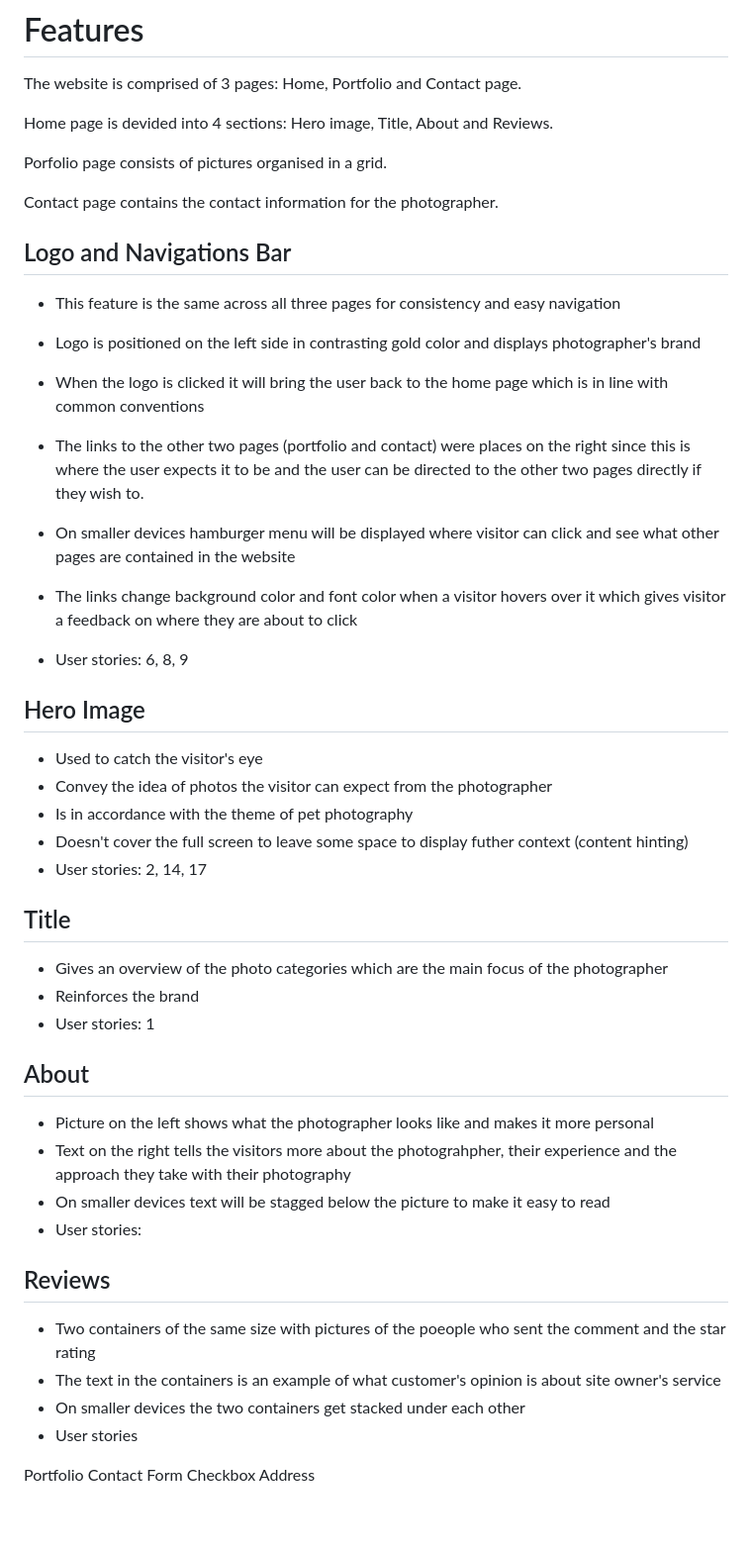
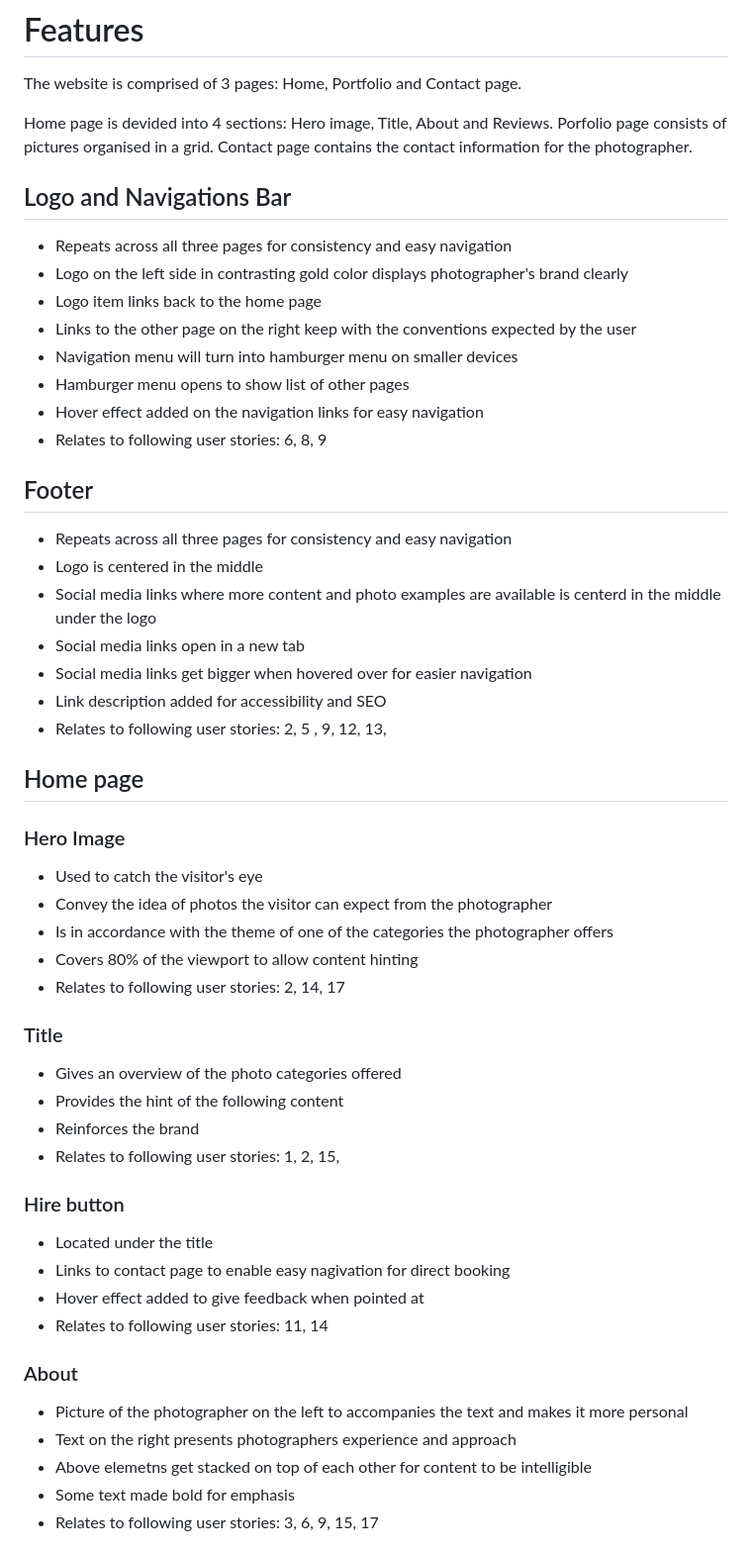
Before and after one commit to vero-nika-2828/yasmin-jas-photography, a Markdown page: README.md, the part around the change printed below. Shown: that part at 99% size. Rendered like a GitHub page; blank space fills up the shorter version.

```diff
--- a/README.md
+++ b/README.md
@@ -114,58 +119,62 @@ Add wireframes here
 The website is comprised of 3 pages: Home, Portfolio and Contact page.
 
 Home page is devided into 4 sections: Hero image, Title, About and Reviews.
-
 Porfolio page consists of pictures organised in a grid.
-
 Contact page contains the contact information for the photographer.
 
 ## Logo and Navigations Bar
 
-* This feature is the same across all three pages for consistency and easy navigation
+* Repeats across all three pages for consistency and easy navigation
+* Logo on the left side in contrasting gold color displays photographer's brand clearly
+* Logo item links back to the home page
+* Links to the other page on the right keep with the conventions expected by the user
+* Navigation menu will turn into hamburger menu on smaller devices
+* Hamburger menu opens to show list of other pages
+* Hover effect added on the navigation links for easy navigation
+* Relates to following user stories: 6, 8, 9
 
-* Logo is positioned on the left side in contrasting gold color and displays photographer's brand
+## Footer
 
-* When the logo is clicked it will bring the user back to the home page which is in line with common conventions
+* Repeats across all three pages for consistency and easy navigation
+* Logo is centered in the middle
+* Social media links where more content and photo examples are available is centerd in the middle under the logo
+* Social media links open in a new tab
+* Social media links get bigger when hovered over for easier navigation
+* Link description added for accessibility and SEO
+* Relates to following user stories:  2, 5 , 9, 12, 13,
 
-* The links to the other two pages (portfolio and contact) were places on the right since this is where the user expects it to be and the user can be directed to the other two pages directly if they wish to.
 
-* On smaller devices hamburger menu will be displayed where visitor can click and see what other pages are contained in the website
+## Home page
 
-* The links change background color and font color when a visitor hovers over it which gives visitor a feedback on where they are about to click
-
-*  User stories: 6, 8, 9
-
-## Hero Image
+### Hero Image
 
 * Used to catch the visitor's eye
 * Convey the idea of photos the visitor can expect from the photographer
-* Is in accordance with the theme of pet photography
-* Doesn't cover the full screen to leave some space to display futher context (content hinting)
-* User stories: 2, 14, 17
+* Is in accordance with the theme of one of the categories the photographer offers
+* Covers 80% of the viewport to allow content hinting
+* Relates to following user stories: 2, 14, 17
 
 
-## Title
-* Gives an overview of the photo categories which are the main focus of the photographer
+### Title
+
+* Gives an overview of the photo categories offered
+* Provides the hint of the following content
 * Reinforces the brand
-* User stories: 1
+* Relates to following user stories: 1, 2, 15,
 
-## About
+### Hire button
 
-* Picture on the left shows what the photographer looks like and makes it more personal
-* Text on the right tells the visitors more about the photograhpher, their experience and the approach they take with their photography
-* On smaller devices text will be stagged below the picture to make it easy to read
-* User stories:
+* Located under the title
+* Links to contact page to enable easy nagivation for direct booking
+* Hover effect added to give feedback when pointed at
+* Relates to following user stories: 11, 14
 
-## Reviews
 
-* Two containers of the same size with pictures of the poeople who sent the comment and the star rating
-* The text in the containers  is an example of what customer's opinion is about site owner's service
-* On smaller devices the two containers get stacked under each other
-* User stories
+### About
 
-Portfolio
-Contact
-Form
-Checkbox
-Address
+* Picture of the photographer on the left to accompanies the text and makes it more personal
+* Text on the right presents photographers experience and approach
+* Above elemetns get stacked on top of each other for content to be intelligible
+* Some text made bold for emphasis
+* Relates to following user stories: 3, 6, 9, 15, 17
 
```
Also changed, not shown: other parts of README.md (+56 -6 lines), assets/readme _docs/typography_acme.JPG (added), assets/readme _docs/typography_lato.JPG (added), 2 other files.
